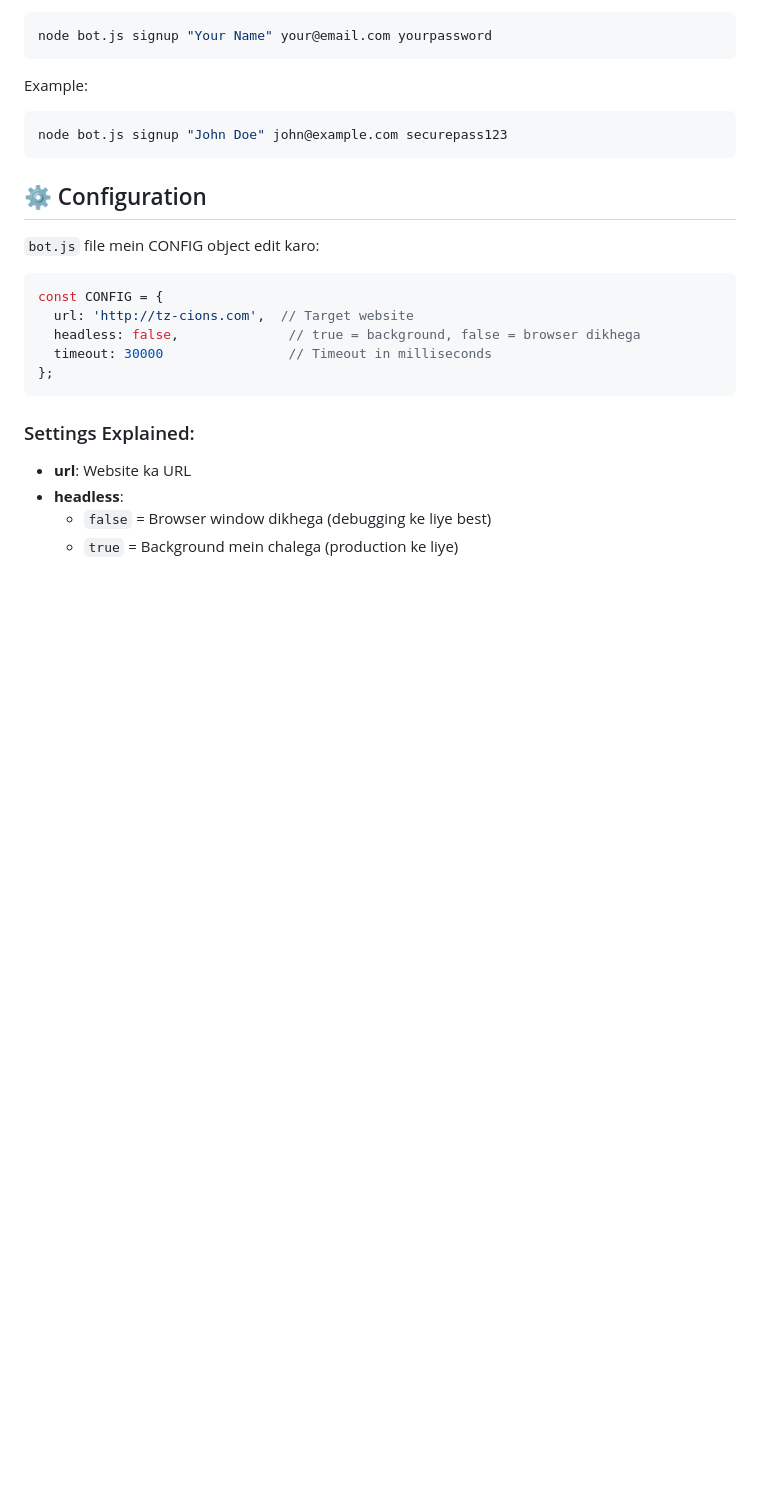
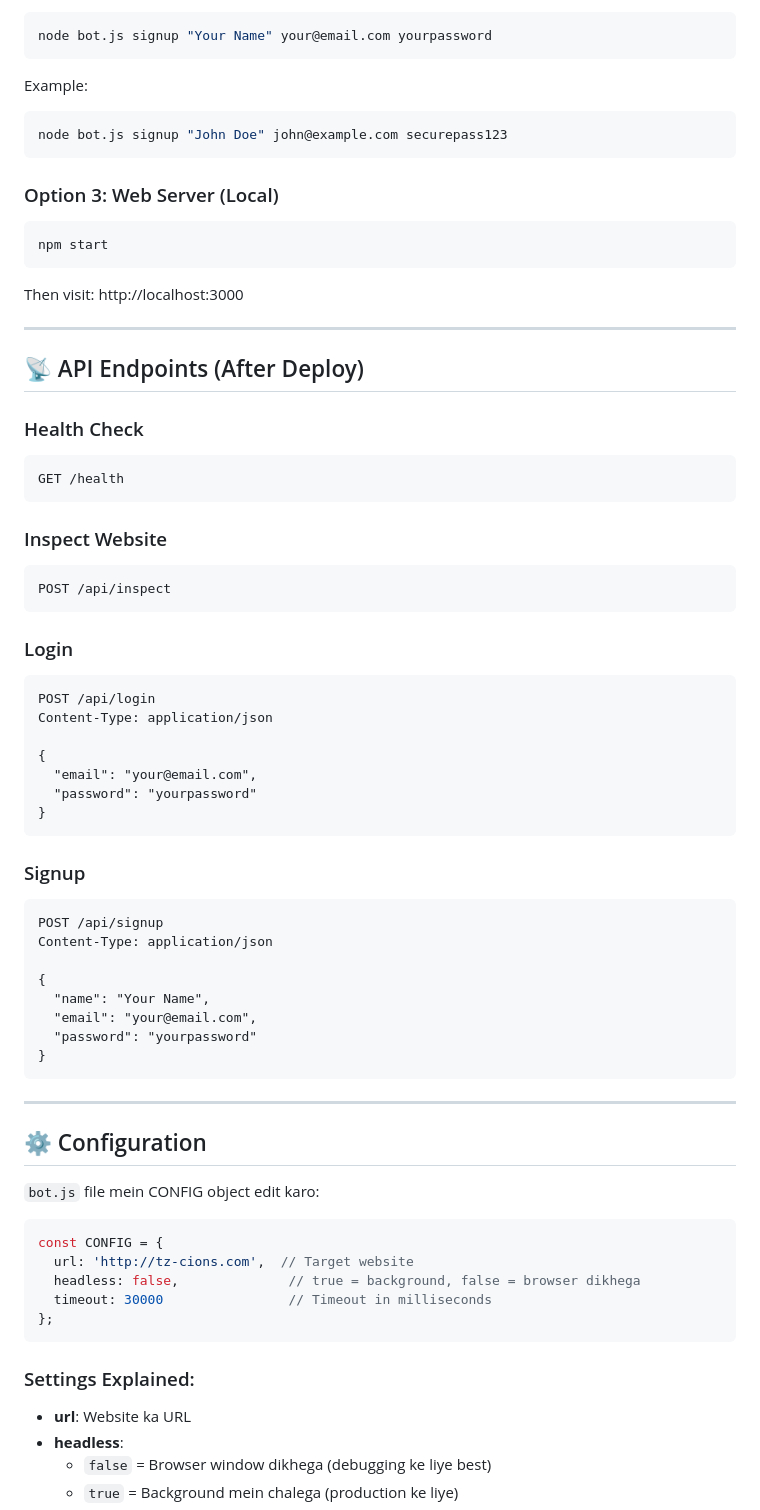
Before and after one commit to samarthkumar096-commits/tz-cions-automation-bot, a Markdown page: README.md, the part around one of its changes. GitHub-like rendering; blank space fills up the shorter version.

````diff
--- a/README.md
+++ b/README.md
@@ -63,6 +88,53 @@ Example:
 ```bash
 node bot.js signup "John Doe" john@example.com securepass123
 ```
+
+### Option 3: Web Server (Local)
+
+```bash
+npm start
+```
+
+Then visit: http://localhost:3000
+
+---
+
+## 📡 API Endpoints (After Deploy)
+
+### Health Check
+```
+GET /health
+```
+
+### Inspect Website
+```
+POST /api/inspect
+```
+
+### Login
+```
+POST /api/login
+Content-Type: application/json
+
+{
+  "email": "your@email.com",
+  "password": "yourpassword"
+}
+```
+
+### Signup
+```
+POST /api/signup
+Content-Type: application/json
+
+{
+  "name": "Your Name",
+  "email": "your@email.com",
+  "password": "yourpassword"
+}
+```
+
+---
 
 ## ⚙️ Configuration
 
````
Also changed, not shown: other parts of README.md (+82 -66 lines).
